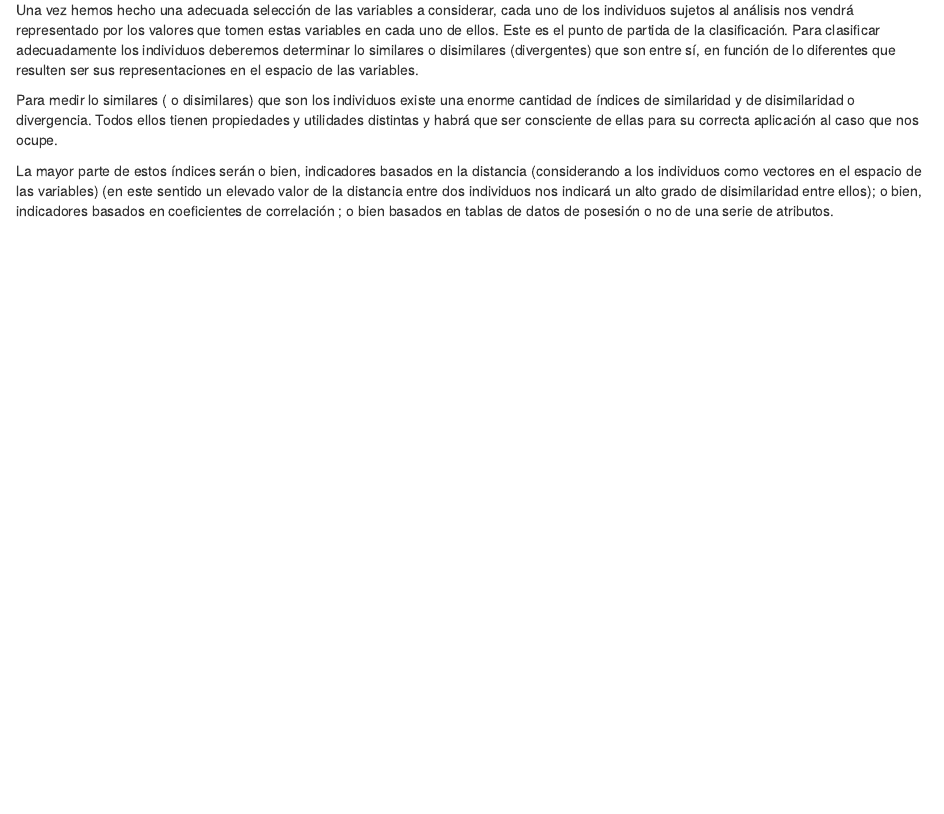
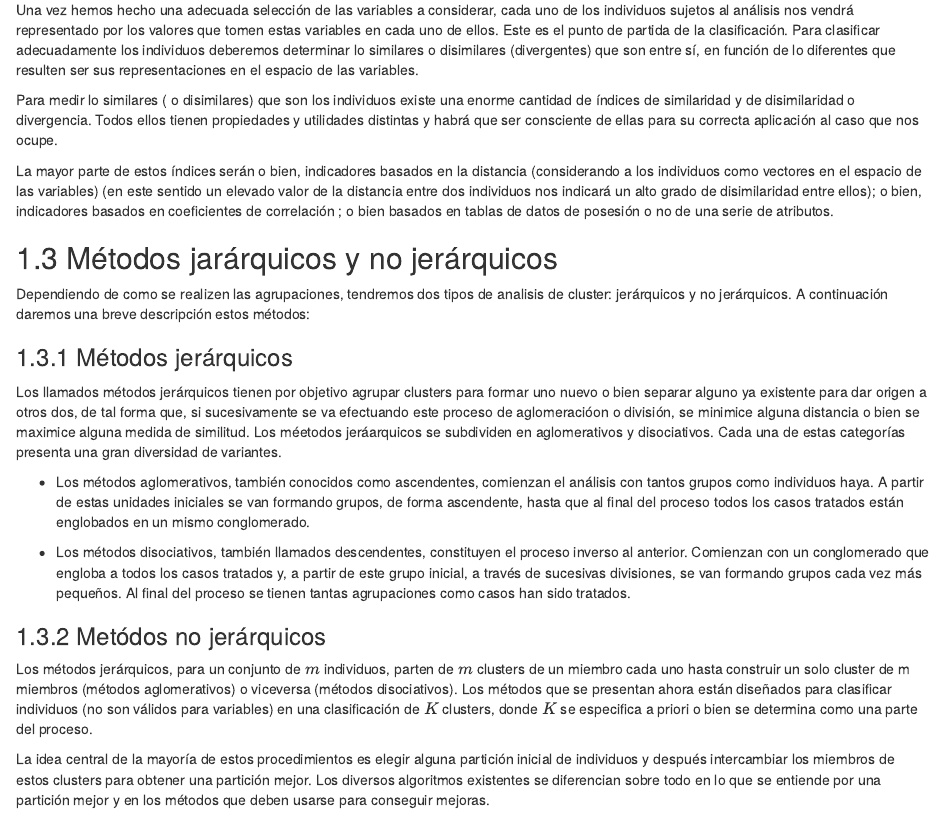
Before and after one commit to synergyvision/Machine-Learning-Basico, an R Markdown document (bookdown/203-Analisis_cluster.Rmd): the page in a window 1100 px wide, from 430 px down. Rendered offline with R 4.5, knitr and Pandoc, with nearby package versions; drawn as R Markdown's standard HTML page in place of the format the file asks for.

Commit message:
cambios de cluster

```diff
--- a/bookdown/203-Analisis_cluster.Rmd
+++ b/bookdown/203-Analisis_cluster.Rmd
@@ -18,3 +18,24 @@ Una vez hemos hecho una adecuada selección de las variables a considerar, cada
 Para medir lo similares ( o disimilares) que son los individuos existe una enorme cantidad de índices de similaridad y de disimilaridad o divergencia. Todos ellos tienen propiedades y utilidades distintas y habrá que ser consciente de ellas para su correcta aplicación al caso que nos ocupe.
 
 La mayor parte de estos índices serán o bien, indicadores basados en la distancia (considerando a los individuos como vectores en el espacio de las variables) (en este sentido un elevado valor de la distancia entre dos individuos nos indicará un alto grado de disimilaridad entre ellos); o bien, indicadores basados en coeficientes de correlación ; o bien basados en tablas de datos de posesión o no de una serie de atributos.
+
+## Métodos jarárquicos y no jerárquicos
+
+Dependiendo de como se realizen las agrupaciones, tendremos dos tipos de analisis de cluster: jerárquicos y no jerárquicos. A continuación daremos una breve descripción estos métodos:
+
+### Métodos jerárquicos
+
+Los llamados métodos jerárquicos tienen por objetivo agrupar clusters para formar uno nuevo o bien separar alguno ya existente para dar origen a otros dos, de tal forma que, si sucesivamente se va efectuando este proceso de aglomeracióon o división,  se minimice alguna distancia o bien se maximice alguna medida de similitud.
+Los méetodos jeráarquicos se subdividen en aglomerativos y disociativos. Cada una de estas categorías presenta una gran diversidad de variantes.
+
+- Los métodos aglomerativos, también conocidos como ascendentes, comienzan el análisis con tantos grupos como individuos haya. A partir de estas unidades iniciales se van formando grupos, de forma ascendente, hasta que al final del proceso todos los casos tratados están englobados en un mismo conglomerado.
+
+- Los métodos disociativos, también llamados descendentes, constituyen el proceso inverso al anterior. Comienzan con un conglomerado que engloba a todos los casos tratados y, a partir de este grupo inicial, a través de sucesivas divisiones, se van formando grupos cada vez más pequeños. Al final del proceso se tienen tantas agrupaciones como casos han sido tratados.
+
+### Metódos no jerárquicos
+
+
+
+Los métodos jerárquicos, para un conjunto de $m$ individuos, parten de $m$ clusters de un miembro cada uno hasta construir un solo cluster de m miembros (métodos aglomerativos) o viceversa (métodos disociativos). Los métodos que se presentan ahora están diseñados para clasificar individuos (no son válidos para variables) en una clasificación de $K$ clusters, donde $K$ se especifica a priori o bien se determina como una parte del proceso.
+
+La idea central de la mayoría de estos procedimientos es elegir alguna partición inicial de individuos y después intercambiar los miembros de estos clusters para obtener una partición mejor. Los diversos algoritmos existentes se diferencian sobre todo en lo que se entiende por una partición mejor y en los métodos que deben usarse para conseguir mejoras.
```
